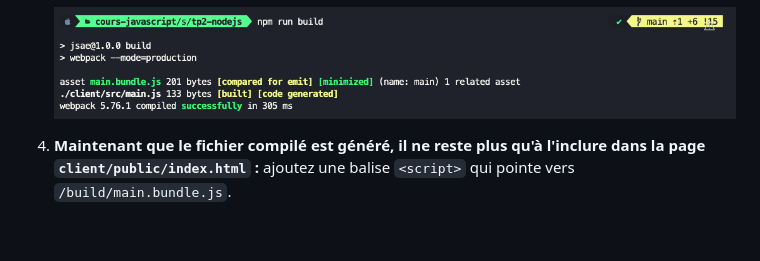
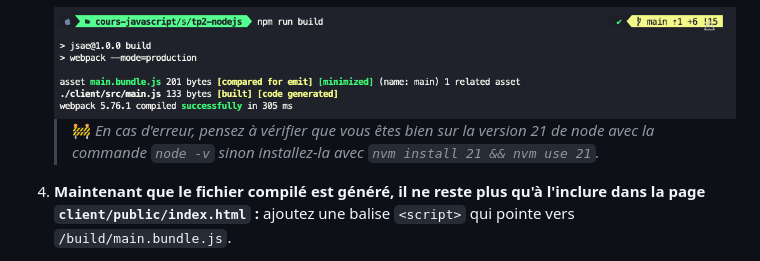
Before and after one commit to Gaspard4i/tp3-nodejs, a Markdown page: README.md, the part around one of its changes. Rendered like a GitHub page; blank space fills up the shorter version.

Commit message:
maj readme 2024 (précision erreur version node)

```diff
--- a/README.md
+++ b/README.md
@@ -279,6 +279,8 @@ Le code **frontend** s'exécute (_après compilation par Babel et Webpack_) dans
 
 	<img src="images/readme/run-build-success.png">
 
+	> 🚧 _En cas d'erreur, pensez à vérifier que vous êtes bien sur la version 21 de node avec la commande `node -v` sinon installez-la avec `nvm install 21 && nvm use 21`._
+
 4. **Maintenant que le fichier compilé est généré, il ne reste plus qu'à l'inclure dans la page `client/public/index.html` :** ajoutez une balise `<script>` qui pointe vers `/build/main.bundle.js`.
 
 	Ouvrez dans votre navigateur la page http://localhost:8000, vous devez en principe voir un prompt vous demander un nom d'utilisateur puis l'interface du chat s'afficher :
```
Also changed, not shown: other parts of README.md (+1 -1 lines).
